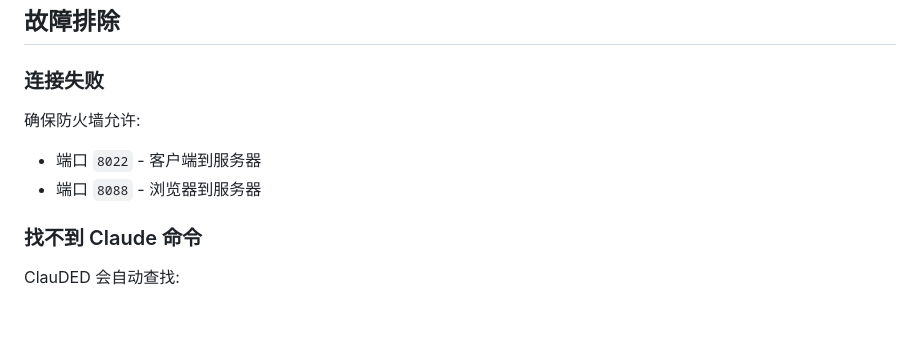
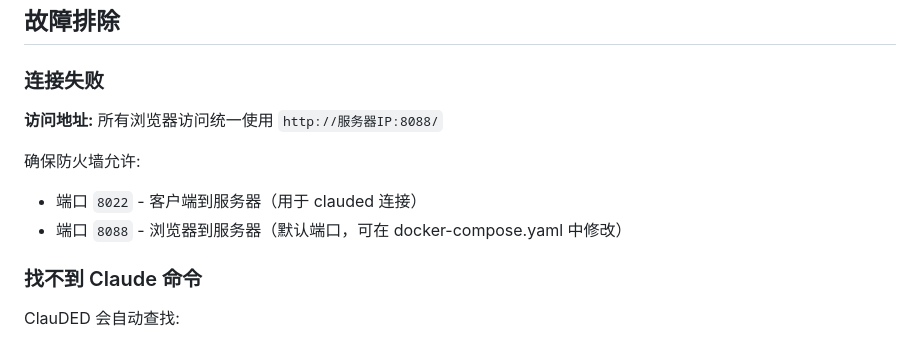
Before and after one commit to friddle/claude-web-remote, a Markdown page: README_CN.md, the part around the change. Drawn GitHub-style; blank space fills up the shorter version.

```diff
--- a/README_CN.md
+++ b/README_CN.md
@@ -170,9 +170,11 @@ clauded --host=localhost:8022 --session=mobile --password=mobilepass
 
 ### 连接失败
 
+**访问地址:** 所有浏览器访问统一使用 `http://服务器IP:8088/`
+
 确保防火墙允许:
-- 端口 `8022` - 客户端到服务器
-- 端口 `8088` - 浏览器到服务器
+- 端口 `8022` - 客户端到服务器（用于 clauded 连接）
+- 端口 `8088` - 浏览器到服务器（默认端口，可在 docker-compose.yaml 中修改）
 
 ### 找不到 Claude 命令
 
```
Also changed, not shown: README.md (+4 -2 lines).
